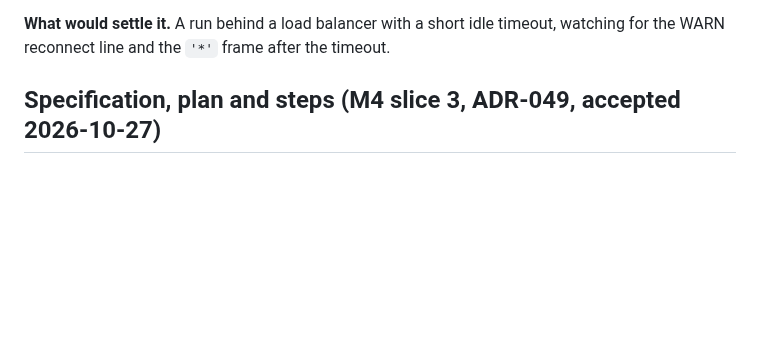
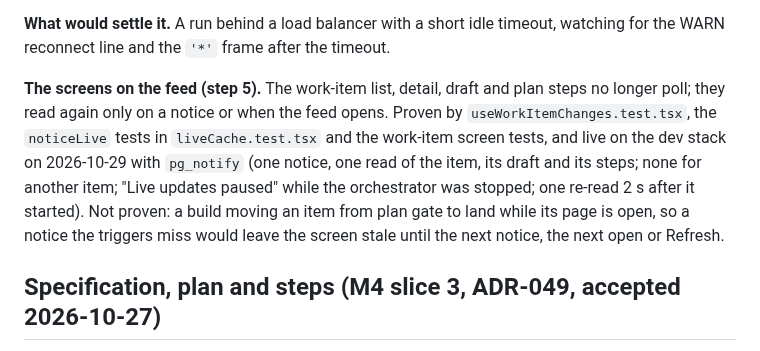
Before and after one commit to artyomsv/code-spire, a Markdown page: docs/UNVERIFIED.md, the part around the change. Drawn GitHub-style; blank space fills up the shorter version.

```diff
--- a/docs/UNVERIFIED.md
+++ b/docs/UNVERIFIED.md
@@ -55,6 +55,13 @@ reconnect and `'*'`, and 5 m 45 s of background jobs gave no frame.
 
 **What would settle it.** A run behind a load balancer with a short idle timeout, watching for the WARN reconnect line
 and the `'*'` frame after the timeout.
+
+**The screens on the feed (step 5).** The work-item list, detail, draft and plan steps no longer poll; they read again only
+on a notice or when the feed opens. Proven by `useWorkItemChanges.test.tsx`, the `noticeLive` tests in `liveCache.test.tsx`
+and the work-item screen tests, and live on the dev stack on 2026-10-29 with `pg_notify` (one notice, one read of the
+item, its draft and its steps; none for another item; "Live updates paused" while the orchestrator was stopped; one
+re-read 2 s after it started). Not proven: a build moving an item from plan gate to land while its page is open, so a
+notice the triggers miss would leave the screen stale until the next notice, the next open or Refresh.
 
 ## Specification, plan and steps (M4 slice 3, ADR-049, accepted 2026-10-27)
 
```
Also changed, not shown: CLAUDE.md (+5 -2 lines), 1 other file.
